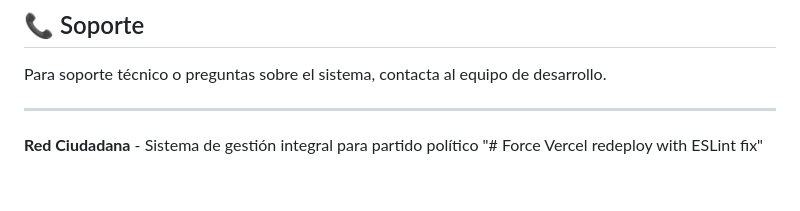
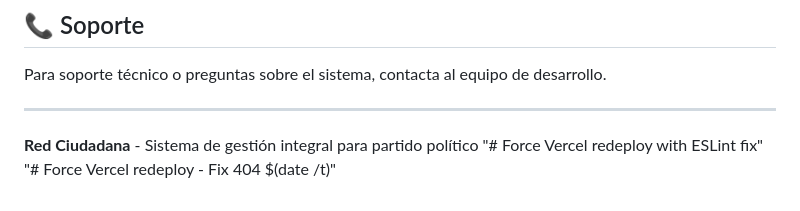
Before and after one commit to jcrioszam/red-ciudadana, a Markdown page: README.md, the part around the change. Rendered like a GitHub page.

Commit message:
🔄 FORCE: Vercel redeploy to fix 404 NOT_FOUND

```diff
--- a/README.md
+++ b/README.md
@@ -205,3 +205,4 @@ Para soporte técnico o preguntas sobre el sistema, contacta al equipo de desarr
 ---
 
 **Red Ciudadana** - Sistema de gestión integral para partido político "# Force Vercel redeploy with ESLint fix"
+"# Force Vercel redeploy - Fix 404 $(date /t)"
```
